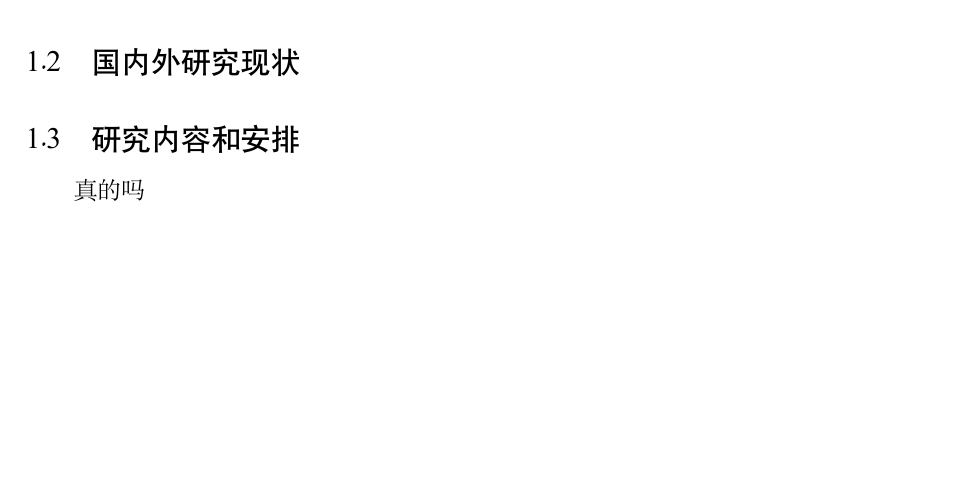
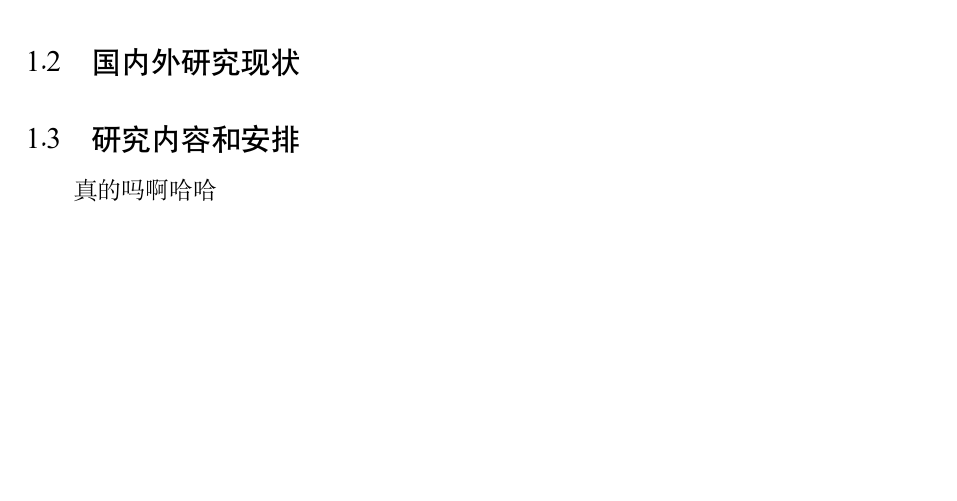
Before and after one commit to Inaikara/bachelorThesis, a LaTeX thesis (scutthesis.tex, which reads chapter01.tex): part of page 5 of 12, cut so that both start at the same text. Compiled offline with XeLaTeX; a missing font is replaced by an installed copy or a similar font.

Commit message:
modified:   chapter01.tex

```diff
--- a/chapter01.tex
+++ b/chapter01.tex
@@ -8,3 +8,4 @@
 
 \section{研究内容和安排}
 真的吗
+啊哈哈
```
